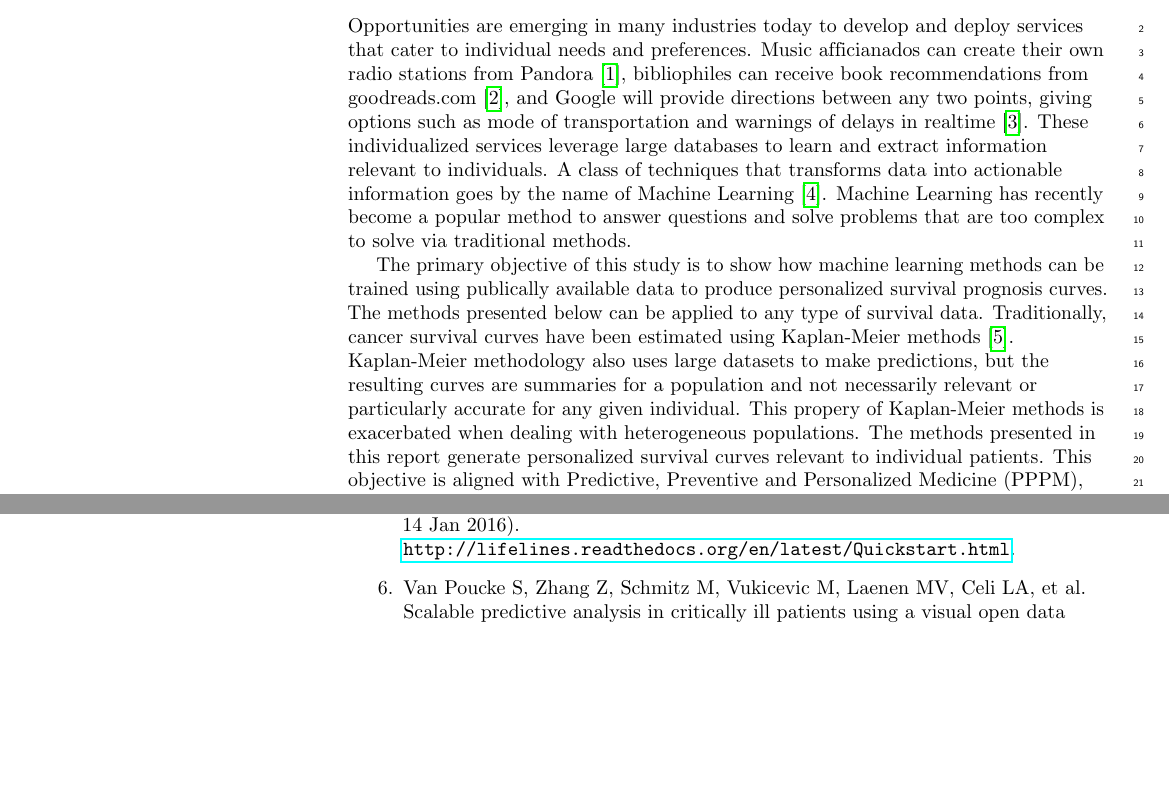
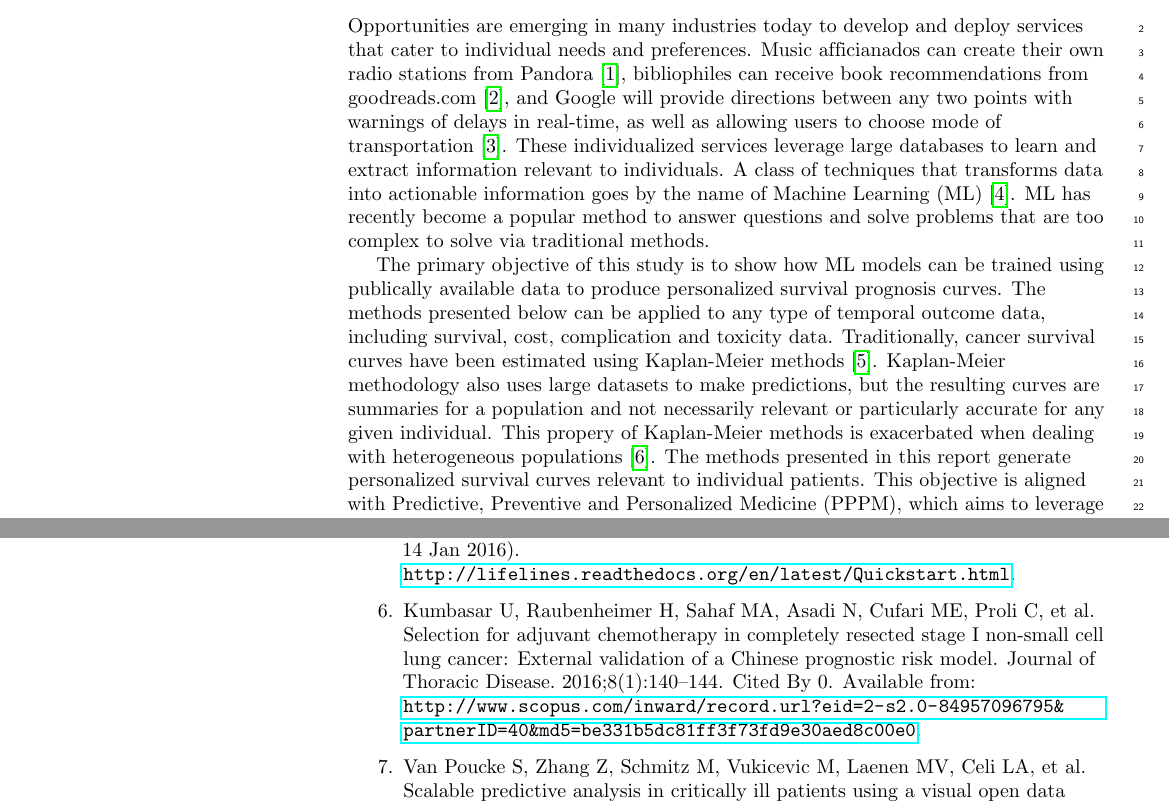
Before and after one commit to doolingdavid/PLOS, a LaTeX document (plos_latex_template.tex, which reads newbib.bib): two parts of pages 1 and 27 of 29, joined at a grey line, cut so that both start at the same text, the shorter picture padded with empty space. Compiled offline with pdfLaTeX.

Commit message:
edits to intro

```diff
--- a/newbib.bib
+++ b/newbib.bib
@@ -400,3 +400,12 @@ source={Scopus},
  year="4 Mar 2015 (accessed 25 Jan 2016)",
  howpublished={\url{http://arxiv.org/abs/1503.01445}},
 }
+
+
+@ARTICLE{Kumbasar2016140,
+author={Kumbasar, U. and Raubenheimer, H. and Sahaf, M.A. and Asadi, N. and Cufari, M.E. and Proli, C. and Perikleous, P. and Niwaz, Z. and Beddow, E. and Anikin, V. and McGonigle, N. and Jordan, S. and Ladas, G. and Dusmet, M. and Lim, E.},
+title={Selection for adjuvant chemotherapy in completely resected stage I non-small cell lung cancer: External validation of a Chinese prognostic risk model},
+journal={Journal of Thoracic Disease},
+year={2016},
+volume={8},
+number={1},
@@ -402,0 +415,4 @@ source={Scopus},
+url={http://www.scopus.com/inward/record.url?eid=2-s2.0-84957096795&partnerID=40&md5=be331b5dc81ff3f73fd9e30aed8c00e0},
+document_type={Article},
+source={Scopus},
+}
--- a/plos_latex_template.tex
+++ b/plos_latex_template.tex
@@ -259,15 +259,15 @@ Institute (NCI) to make it suitable input to standard machine learning classifie
 
 
 Opportunities are emerging in many industries today to develop and deploy services that cater to individual needs and preferences. Music afficianados can create their own radio stations from Pandora~\cite{pandora}, bibliophiles can receive
-book recommendations from goodreads.com~\cite{goodreads}, and Google will provide directions between any two points, giving options such as mode of transportation and warnings of delays in realtime~\cite{maps}.
+book recommendations from goodreads.com~\cite{goodreads}, and Google will provide directions between any two points with warnings of delays in real-time, as well as allowing users to choose mode of transportation~\cite{maps}.
 %\footnote{Google Maps, \url{https://goo.gl/lD7Jwf} (accessed 27 Jan 2016)}
 These individualized services leverage large databases to learn and extract information relevant to individuals.
-A class of techniques that transforms data into actionable information goes by the name of Machine Learning \cite{pythonmachinelearning}.
-Machine Learning has recently become a popular method to answer questions and solve problems that are too complex to solve via traditional methods.
-
-
-
-The primary objective of this study is to show how machine learning methods can be trained using publically available data to produce personalized survival prognosis curves. The methods presented below can be applied to any type of survival data. Traditionally, cancer survival curves have been estimated using Kaplan-Meier methods~\cite{cam}. Kaplan-Meier methodology also uses large datasets to make predictions, but the resulting curves are summaries for a population and not necessarily relevant or particularly accurate for any given individual. This propery of Kaplan-Meier methods is exacerbated when dealing with heterogeneous populations.  The methods presented in this report generate personalized survival curves relevant to individual patients. This objective is aligned with Predictive, Preventive and Personalized Medicine (PPPM), which aims to leverage increasing amounts of health data to maximize quality of care and to eliminate inefficient use of resources~\cite{VanPoucke2016}.
+A class of techniques that transforms data into actionable information goes by the name of Machine Learning (ML)\cite{pythonmachinelearning}.
+ML has recently become a popular method to answer questions and solve problems that are too complex to solve via traditional methods.
+
+
+
+The primary objective of this study is to show how ML models can be trained using publically available data to produce personalized survival prognosis curves. The methods presented below can be applied to any type of temporal outcome data, including survival, cost, complication and toxicity data. Traditionally, cancer survival curves have been estimated using Kaplan-Meier methods~\cite{cam}. Kaplan-Meier methodology also uses large datasets to make predictions, but the resulting curves are summaries for a population and not necessarily relevant or particularly accurate for any given individual. This propery of Kaplan-Meier methods is exacerbated when dealing with heterogeneous populations~\cite{Kumbasar2016140}.  The methods presented in this report generate personalized survival curves relevant to individual patients. This objective is aligned with Predictive, Preventive and Personalized Medicine (PPPM), which aims to leverage increasing amounts of health data to maximize quality of care and to eliminate inefficient use of resources~\cite{VanPoucke2016}.
 %The situation is analgous to consulting the paper copy of the New York Time's bestseller list for your next book%\footnote{\url{http://www.nytimes.com/best-sellers-books/}} and throwing it in the trash because nothing is appealing, or %taking recommendations from your personalized Amazon "recommended for you'' service.
 This capability to provide individualized survival curve prognosis is a direct result of the recent advances in computing power and machine learning algorithms, and similar methodology is becoming commonplace in many industries.
  These techniques are now infiltrating the healthcare industry.
```
Also changed, not shown: plos_latex_template.pdf, newbib.bib (3 more changed lines), 2 other files.
